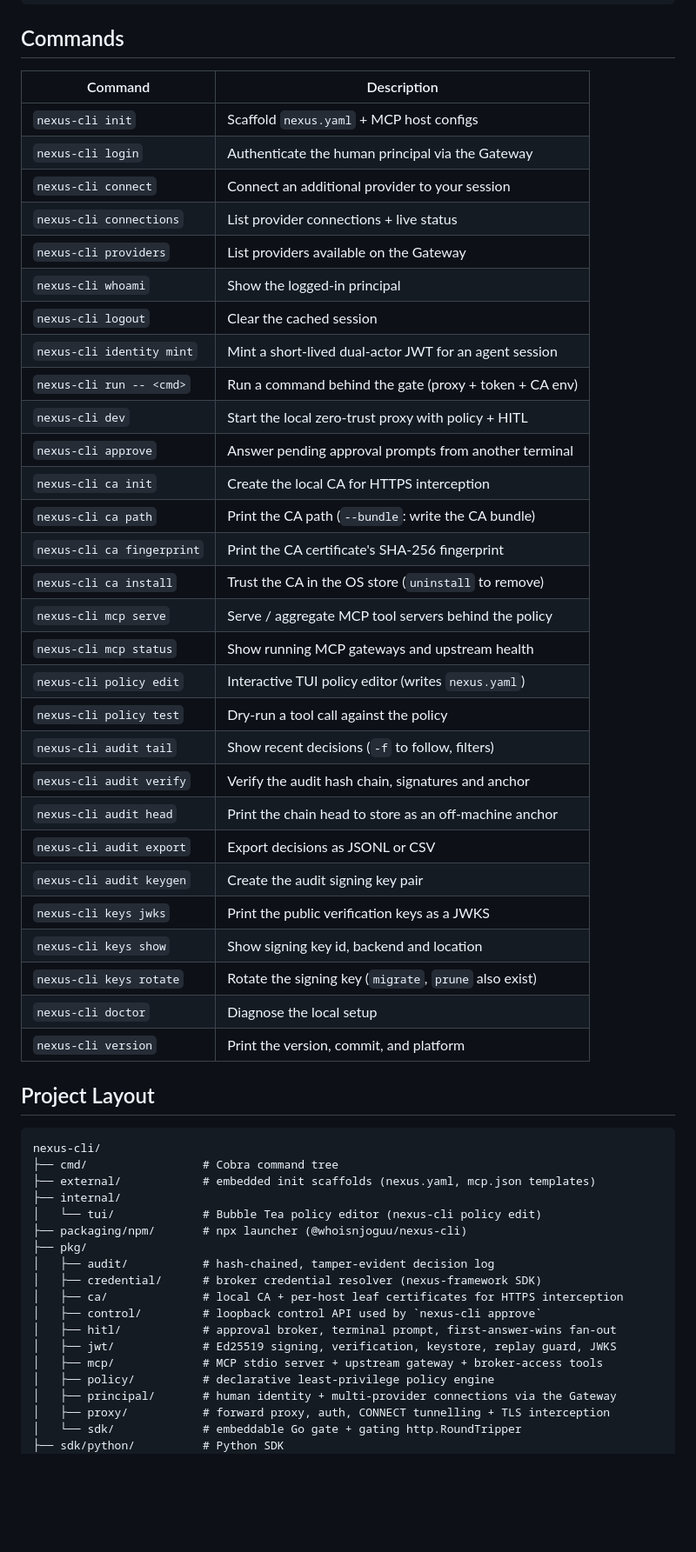
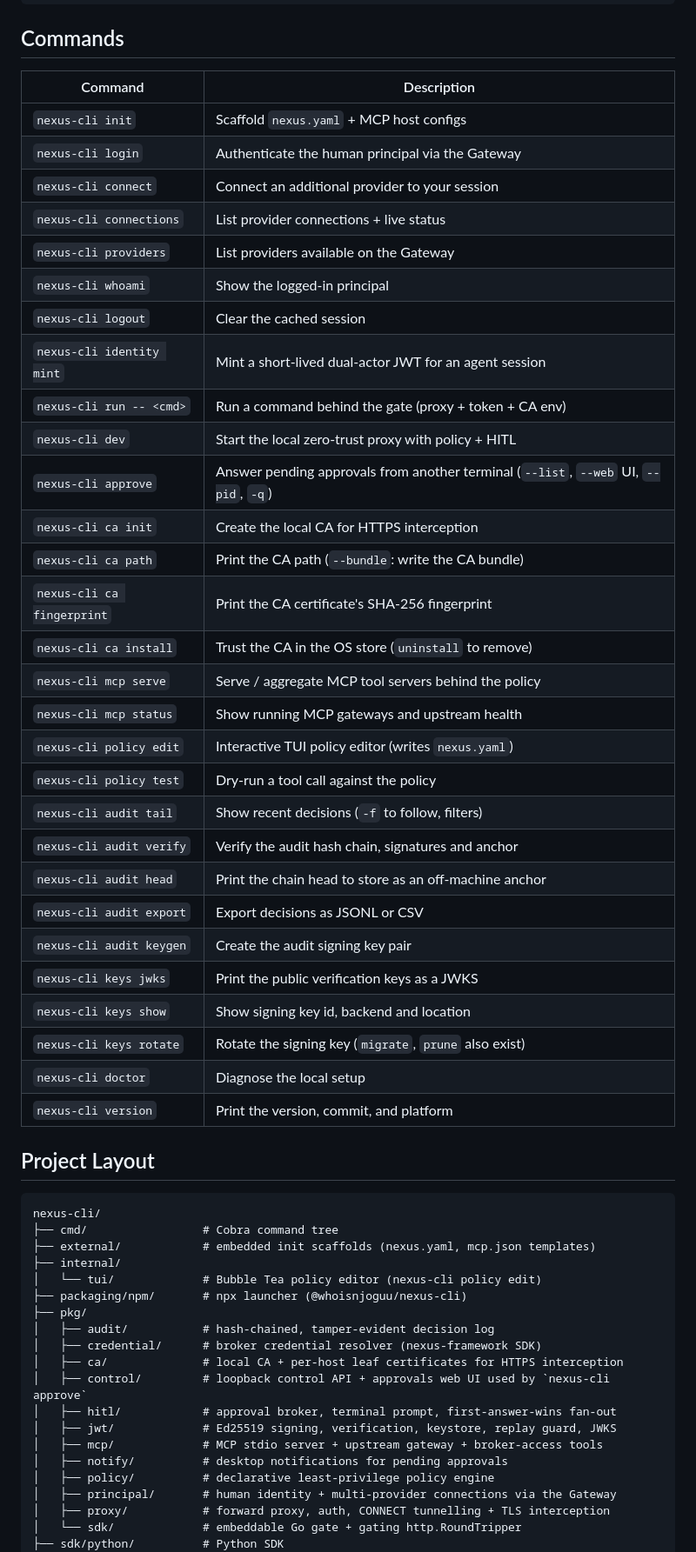
Before and after one commit to whoisnjoguu/nexus-cli, a Markdown page: README.md, the part around one of its changes. Shown at 87% size. Rendered like a GitHub page; blank space fills up the shorter version.

Commit message:
docs: approvals web UI, notifications and approve flags

```diff
--- a/README.md
+++ b/README.md
@@ -570,37 +590,37 @@ eval "$(nexus-cli run --attach 127.0.0.1:8075 --print-env)"   # sets HTTP(S)_PRO
 
 ## Commands
 
-| Command                    | Description                                            |
-| -------------------------- | ------------------------------------------------------ |
-| `nexus-cli init`           | Scaffold `nexus.yaml` + MCP host configs               |
-| `nexus-cli login`          | Authenticate the human principal via the Gateway       |
-| `nexus-cli connect`        | Connect an additional provider to your session         |
-| `nexus-cli connections`    | List provider connections + live status                |
-| `nexus-cli providers`      | List providers available on the Gateway                |
-| `nexus-cli whoami`         | Show the logged-in principal                           |
-| `nexus-cli logout`         | Clear the cached session                               |
-| `nexus-cli identity mint`  | Mint a short-lived dual-actor JWT for an agent session |
-| `nexus-cli run -- <cmd>`   | Run a command behind the gate (proxy + token + CA env) |
-| `nexus-cli dev`            | Start the local zero-trust proxy with policy + HITL    |
-| `nexus-cli approve`        | Answer pending approval prompts from another terminal  |
-| `nexus-cli ca init`        | Create the local CA for HTTPS interception             |
-| `nexus-cli ca path`        | Print the CA path (`--bundle`: write the CA bundle)    |
-| `nexus-cli ca fingerprint` | Print the CA certificate's SHA-256 fingerprint         |
-| `nexus-cli ca install`     | Trust the CA in the OS store (`uninstall` to remove)   |
-| `nexus-cli mcp serve`      | Serve / aggregate MCP tool servers behind the policy   |
-| `nexus-cli mcp status`     | Show running MCP gateways and upstream health          |
-| `nexus-cli policy edit`    | Interactive TUI policy editor (writes `nexus.yaml`)    |
-| `nexus-cli policy test`    | Dry-run a tool call against the policy                 |
-| `nexus-cli audit tail`     | Show recent decisions (`-f` to follow, filters)        |
-| `nexus-cli audit verify`   | Verify the audit hash chain, signatures and anchor     |
-| `nexus-cli audit head`     | Print the chain head to store as an off-machine anchor |
-| `nexus-cli audit export`   | Export decisions as JSONL or CSV                       |
-| `nexus-cli audit keygen`   | Create the audit signing key pair                      |
-| `nexus-cli keys jwks`      | Print the public verification keys as a JWKS           |
-| `nexus-cli keys show`      | Show signing key id, backend and location              |
-| `nexus-cli keys rotate`    | Rotate the signing key (`migrate`, `prune` also exist) |
-| `nexus-cli doctor`         | Diagnose the local setup                               |
-| `nexus-cli version`        | Print the version, commit, and platform                |
+| Command                    | Description                                                                          |
+| -------------------------- | ------------------------------------------------------------------------------------ |
+| `nexus-cli init`           | Scaffold `nexus.yaml` + MCP host configs                                             |
+| `nexus-cli login`          | Authenticate the human principal via the Gateway                                     |
+| `nexus-cli connect`        | Connect an additional provider to your session                                       |
+| `nexus-cli connections`    | List provider connections + live status                                              |
+| `nexus-cli providers`      | List providers available on the Gateway                                              |
+| `nexus-cli whoami`         | Show the logged-in principal                                                         |
+| `nexus-cli logout`         | Clear the cached session                                                             |
+| `nexus-cli identity mint`  | Mint a short-lived dual-actor JWT for an agent session                               |
+| `nexus-cli run -- <cmd>`   | Run a command behind the gate (proxy + token + CA env)                               |
+| `nexus-cli dev`            | Start the local zero-trust proxy with policy + HITL                                  |
+| `nexus-cli approve`        | Answer pending approvals from another terminal (`--list`, `--web` UI, `--pid`, `-q`) |
+| `nexus-cli ca init`        | Create the local CA for HTTPS interception                                           |
+| `nexus-cli ca path`        | Print the CA path (`--bundle`: write the CA bundle)                                  |
+| `nexus-cli ca fingerprint` | Print the CA certificate's SHA-256 fingerprint                                       |
+| `nexus-cli ca install`     | Trust the CA in the OS store (`uninstall` to remove)                                 |
+| `nexus-cli mcp serve`      | Serve / aggregate MCP tool servers behind the policy                                 |
+| `nexus-cli mcp status`     | Show running MCP gateways and upstream health                                        |
+| `nexus-cli policy edit`    | Interactive TUI policy editor (writes `nexus.yaml`)                                  |
+| `nexus-cli policy test`    | Dry-run a tool call against the policy                                               |
+| `nexus-cli audit tail`     | Show recent decisions (`-f` to follow, filters)                                      |
+| `nexus-cli audit verify`   | Verify the audit hash chain, signatures and anchor                                   |
+| `nexus-cli audit head`     | Print the chain head to store as an off-machine anchor                               |
+| `nexus-cli audit export`   | Export decisions as JSONL or CSV                                                     |
+| `nexus-cli audit keygen`   | Create the audit signing key pair                                                    |
+| `nexus-cli keys jwks`      | Print the public verification keys as a JWKS                                         |
+| `nexus-cli keys show`      | Show signing key id, backend and location                                            |
+| `nexus-cli keys rotate`    | Rotate the signing key (`migrate`, `prune` also exist)                               |
+| `nexus-cli doctor`         | Diagnose the local setup                                                             |
+| `nexus-cli version`        | Print the version, commit, and platform                                              |
 
 ## Project Layout
 
@@ -615,10 +635,11 @@ nexus-cli/
 │   ├── audit/           # hash-chained, tamper-evident decision log
 │   ├── credential/      # broker credential resolver (nexus-framework SDK)
 │   ├── ca/              # local CA + per-host leaf certificates for HTTPS interception
-│   ├── control/         # loopback control API used by `nexus-cli approve`
+│   ├── control/         # loopback control API + approvals web UI used by `nexus-cli approve`
 │   ├── hitl/            # approval broker, terminal prompt, first-answer-wins fan-out
 │   ├── jwt/             # Ed25519 signing, verification, keystore, replay guard, JWKS
 │   ├── mcp/             # MCP stdio server + upstream gateway + broker-access tools
+│   ├── notify/          # desktop notifications for pending approvals
 │   ├── policy/          # declarative least-privilege policy engine
 │   ├── principal/       # human identity + multi-provider connections via the Gateway
 │   ├── proxy/           # forward proxy, auth, CONNECT tunnelling + TLS interception
```
Also changed, not shown: other parts of README.md (+21 -1 lines), docs/approvals.md (added, +178 -0 lines).
